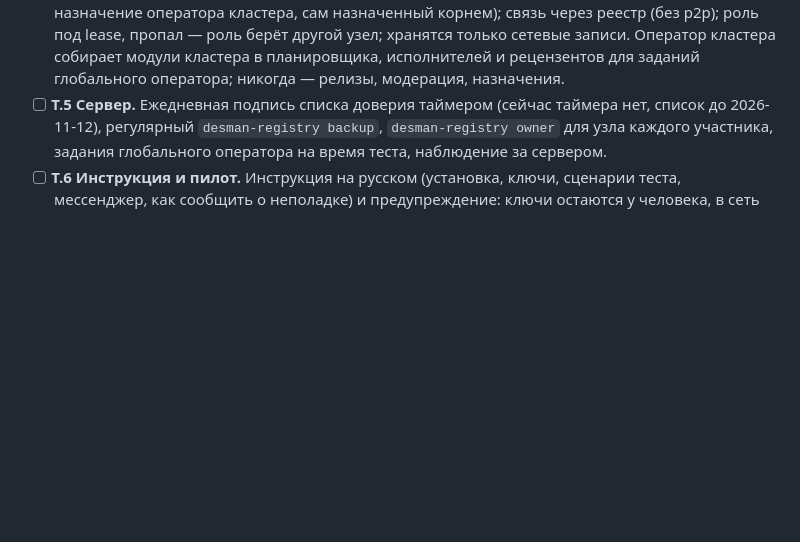
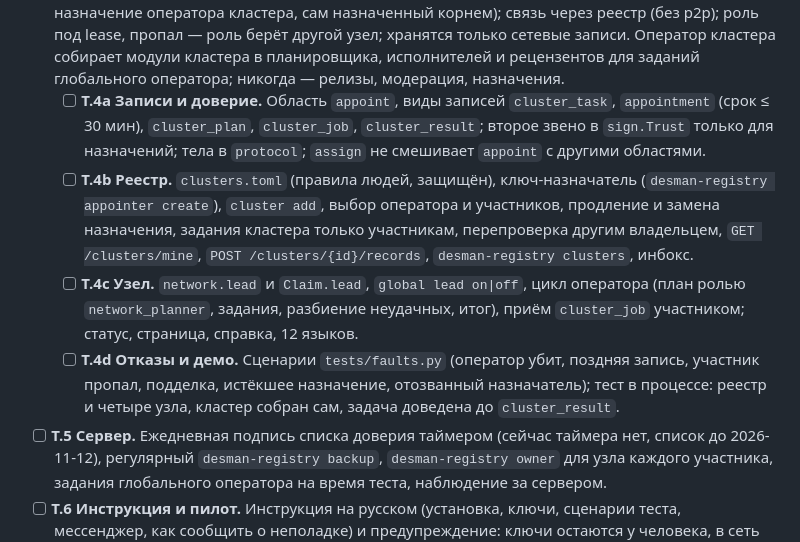
Before and after one commit to Temporary-Bot-5/DESMAN-P, a Markdown page: ROADMAP.md, the part around one of its changes. Drawn GitHub-style; blank space fills up the shorter version.

Commit message:
T.4: ADR 0006 cluster operators — appointer key, short appointments, registry as mailbox, role as lease; T.4a–d in ROADMAP
Co-Authored-By: Claude Opus 5.5 <noreply@anthropic.com>

```diff
--- a/ROADMAP.md
+++ b/ROADMAP.md
@@ -352,6 +352,20 @@ CLI (`run/status/resume/list-tasks/audit/setup/config`). 15 тестов про
   пропал — роль берёт другой узел; хранятся только сетевые записи. Оператор кластера собирает
   модули кластера в планировщика, исполнителей и рецензентов для заданий глобального
   оператора; никогда — релизы, модерация, назначения.
+  - [ ] **T.4a Записи и доверие.** Область `appoint`, виды записей `cluster_task`,
+    `appointment` (срок ≤ 30 мин), `cluster_plan`, `cluster_job`, `cluster_result`; второе звено
+    в `sign.Trust` только для назначений; тела в `protocol`; `assign` не смешивает `appoint` с
+    другими областями.
+  - [ ] **T.4b Реестр.** `clusters.toml` (правила людей, защищён), ключ-назначатель
+    (`desman-registry appointer create`), `cluster add`, выбор оператора и участников, продление и
+    замена назначения, задания кластера только участникам, перепроверка другим владельцем,
+    `GET /clusters/mine`, `POST /clusters/{id}/records`, `desman-registry clusters`, инбокс.
+  - [ ] **T.4c Узел.** `network.lead` и `Claim.lead`, `global lead on|off`, цикл оператора
+    (план ролью `network_planner`, задания, разбиение неудачных, итог), приём `cluster_job`
+    участником; статус, страница, справка, 12 языков.
+  - [ ] **T.4d Отказы и демо.** Сценарии `tests/faults.py` (оператор убит, поздняя запись,
+    участник пропал, подделка, истёкшее назначение, отозванный назначатель); тест в процессе:
+    реестр и четыре узла, кластер собран сам, задача доведена до `cluster_result`.
 - [ ] **T.5 Сервер.** Ежедневная подпись списка доверия таймером (сейчас таймера нет, список
   до 2026-11-12), регулярный `desman-registry backup`, `desman-registry owner` для узла каждого
   участника, задания глобального оператора на время теста, наблюдение за сервером.
```
Also changed, not shown: other parts of ROADMAP.md (+1 -1 lines), docs/adr/0006-cluster-operators.md (added, +220 -0 lines).
